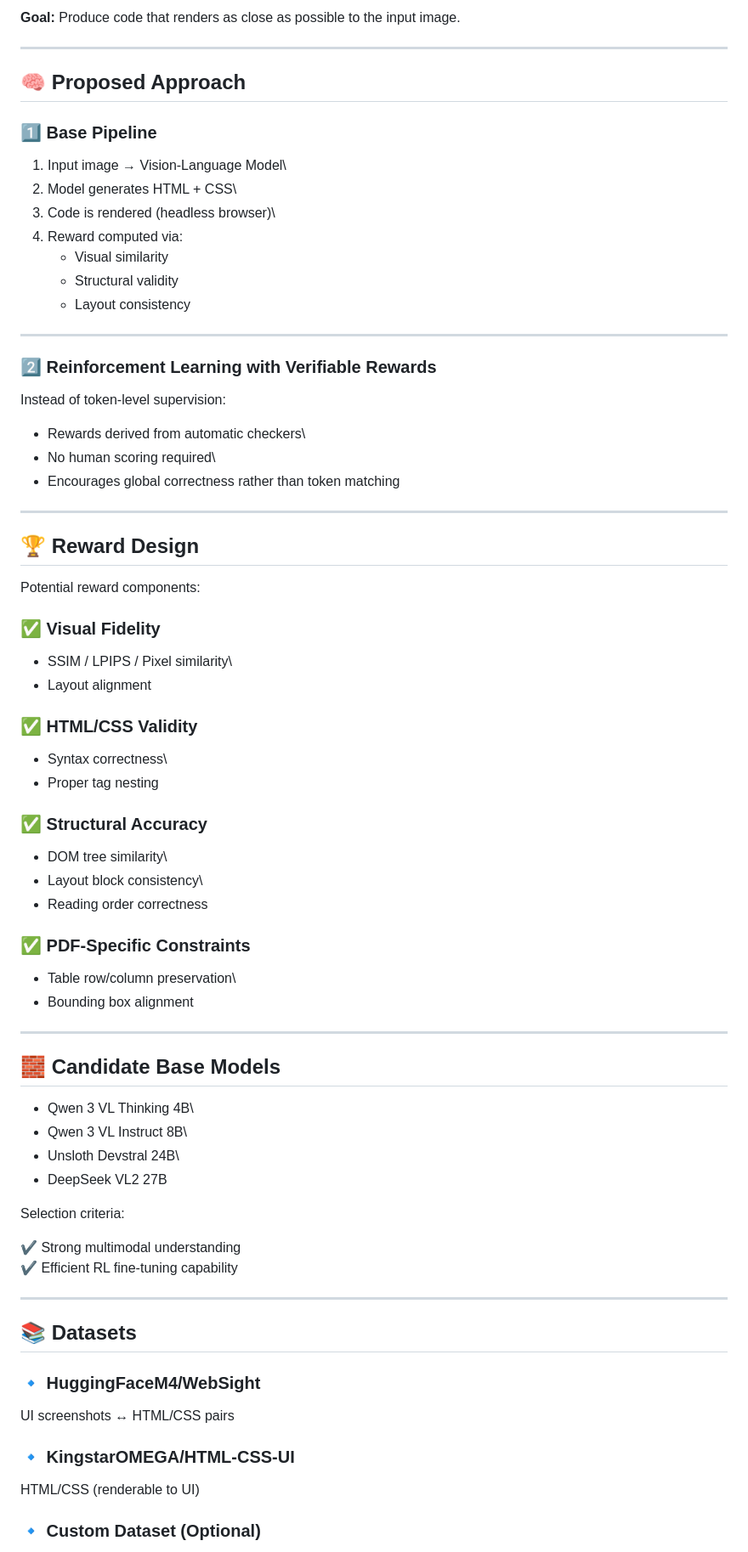
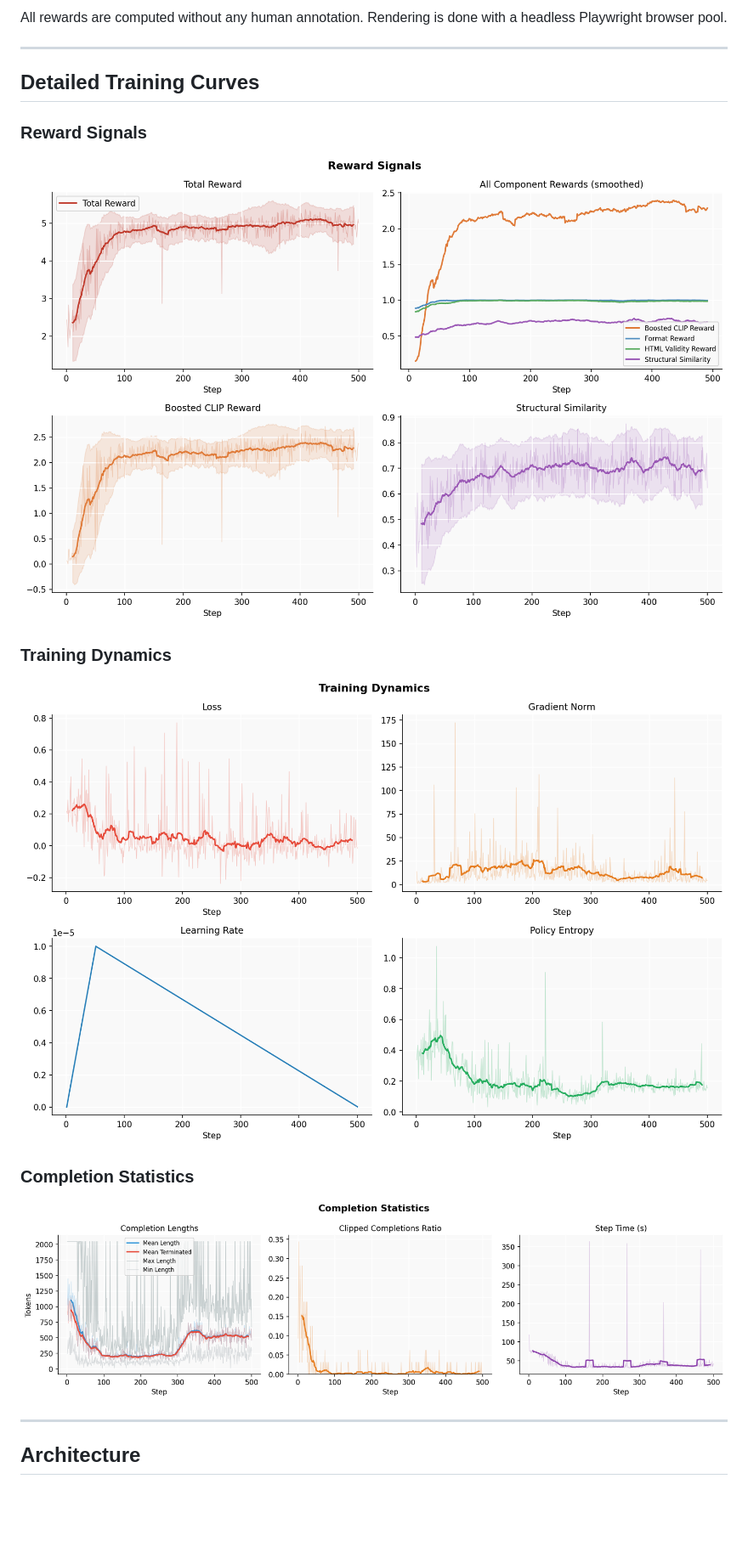
Before and after one commit to amaljoe/vision-coder, a Markdown page: README.md, the part around one of its changes. Shown at 85% size. GitHub-like rendering; pictures changed too: assets/plots/completions.png (added), assets/plots/rewards.png (added), assets/plots/training_dynamics.png (added); blank space fills up the shorter version.

```diff
--- a/README.md
+++ b/README.md
@@ -44,83 +47,20 @@ We train a model that:
 
-**Goal:** Produce code that renders as close as possible to the input
-image.
+All rewards are computed without any human annotation. Rendering is done with a headless Playwright browser pool.
 
-------------------------------------------------------------------------
+---
 
-## 🧠 Proposed Approach
+## Detailed Training Curves
 
-### 1️⃣ Base Pipeline
+### Reward Signals
+![Reward Signals](assets/plots/rewards.png)
 
-1.  Input image → Vision-Language Model\
-2.  Model generates HTML + CSS\
-3.  Code is rendered (headless browser)\
-4.  Reward computed via:
-    -   Visual similarity
-    -   Structural validity
-    -   Layout consistency
+### Training Dynamics
+![Training Dynamics](assets/plots/training_dynamics.png)
 
-------------------------------------------------------------------------
+### Completion Statistics
+![Completions](assets/plots/completions.png)
 
-### 2️⃣ Reinforcement Learning with Verifiable Rewards
+---
 
-Instead of token-level supervision:
+## Architecture
 
--   Rewards derived from automatic checkers\
--   No human scoring required\
--   Encourages global correctness rather than token matching
-
-------------------------------------------------------------------------
-
-## 🏆 Reward Design
-
-Potential reward components:
-
-### ✅ Visual Fidelity
-
--   SSIM / LPIPS / Pixel similarity\
--   Layout alignment
-
-### ✅ HTML/CSS Validity
-
--   Syntax correctness\
--   Proper tag nesting
-
-### ✅ Structural Accuracy
-
--   DOM tree similarity\
--   Layout block consistency\
--   Reading order correctness
-
-### ✅ PDF-Specific Constraints
-
--   Table row/column preservation\
--   Bounding box alignment
-
-------------------------------------------------------------------------
-
-## 🧱 Candidate Base Models
-
--   Qwen 3 VL Thinking 4B\
--   Qwen 3 VL Instruct 8B\
--   Unsloth Devstral 24B\
--   DeepSeek VL2 27B
-
-Selection criteria:
-
-✔ Strong multimodal understanding\
-✔ Efficient RL fine-tuning capability
-
-------------------------------------------------------------------------
-
-## 📚 Datasets
-
-### 🔹 HuggingFaceM4/WebSight
-
-UI screenshots ↔ HTML/CSS pairs
-
-### 🔹 KingstarOMEGA/HTML-CSS-UI
-
-HTML/CSS (renderable to UI)
-
-### 🔹 Custom Dataset (Optional)
-
```
Also changed, not shown: other parts of README.md (+117 -136 lines), assets/plots/clip_ratios.png (added), assets/plots/overview.png (added).
